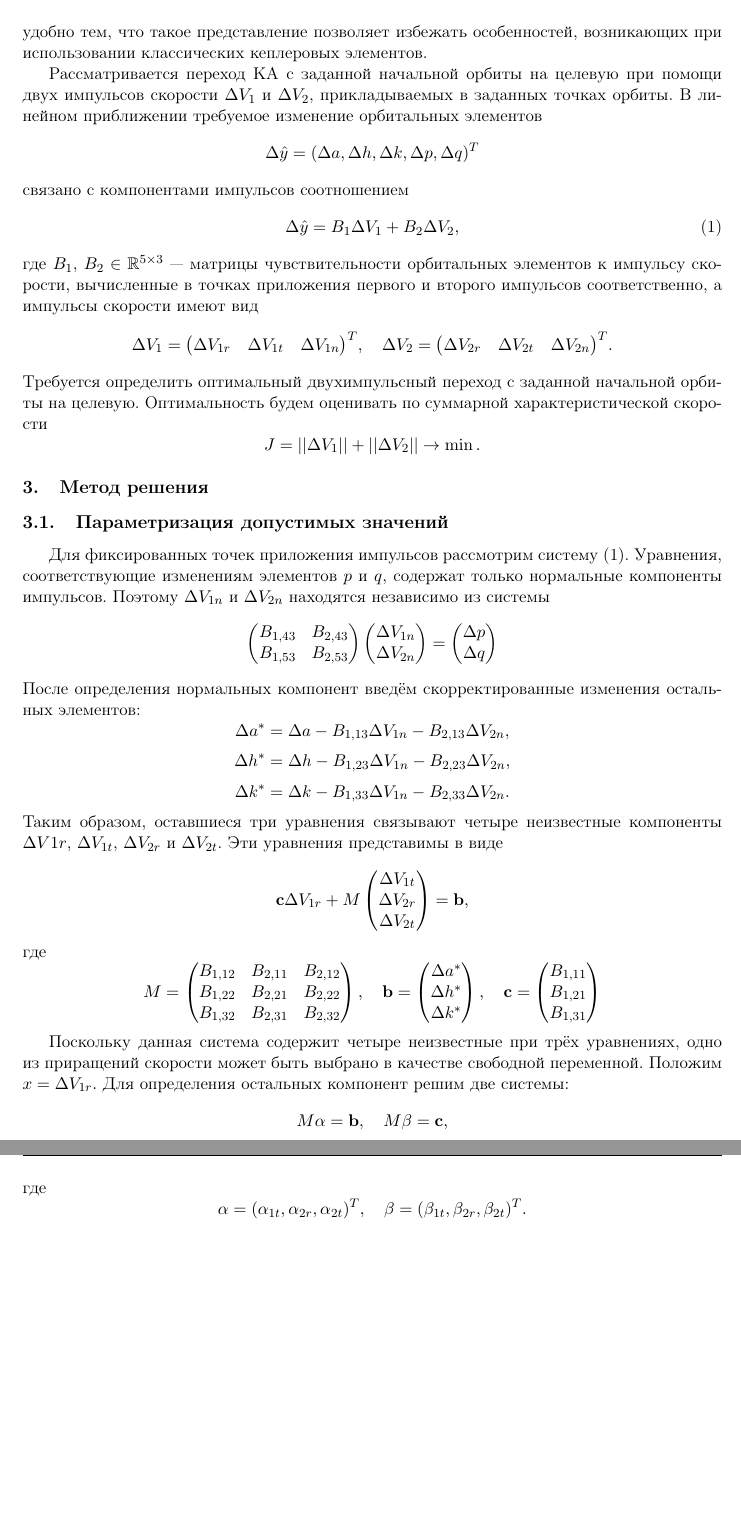
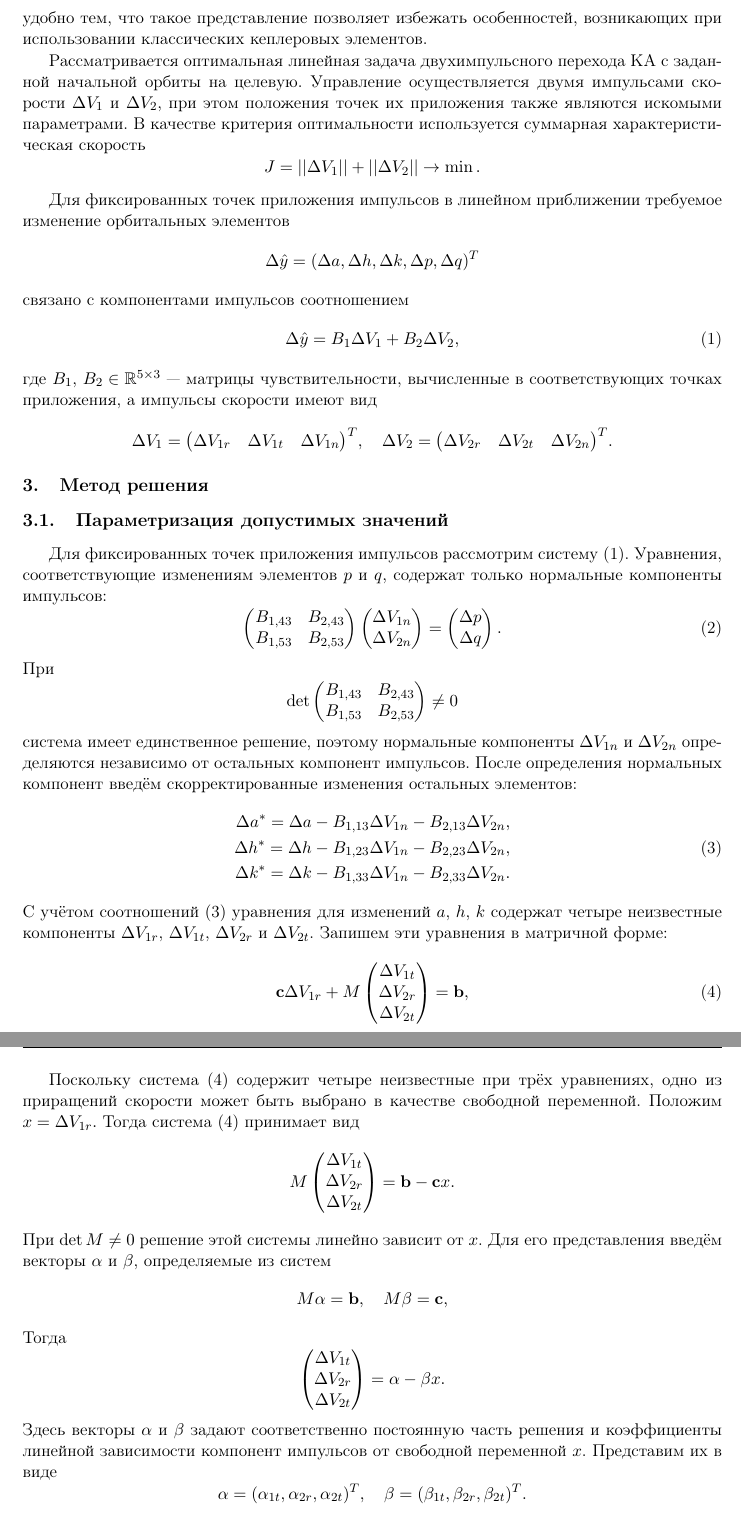
Before and after one commit to prysemy/two-impulse-transfer-article, a LaTeX book (main.tex, which reads tsvetkova/tsvetkova.tex): two parts of pages 3 and 4 of 8, joined at a grey line, cut so that both start at the same text, the shorter picture padded with empty space. Compiled offline with pdfLaTeX; the source files are stored in an older character set and shown here as Unicode.

Commit message:
update 2 and 3 parts

```diff
--- a/tsvetkova/tsvetkova.tex
+++ b/tsvetkova/tsvetkova.tex
@@ -112,10 +112,17 @@
 позволяет избежать особенностей, возникающих при использовании классических
 кеплеровых элементов.
 
-Рассматривается переход КА с заданной начальной орбиты на целевую при помощи
-двух импульсов скорости $\Delta V_1$ и $\Delta V_2$, прикладываемых
-в заданных точках орбиты.
-В линейном приближении требуемое изменение орбитальных элементов
+Рассматривается оптимальная линейная задача двухимпульсного перехода КА с заданной
+начальной орбиты на целевую. Управление осуществляется двумя импульсами скорости
+$\Delta V_1$ и $\Delta V_2$, при этом положения точек их приложения также являются
+искомыми параметрами. В качестве критерия оптимальности используется суммарная
+характеристическая скорость
+$$
+J = ||\Delta V_1|| + ||\Delta V_2|| \rightarrow \min.
+$$
+
+Для фиксированных точек приложения импульсов в линейном приближении требуемое
+изменение орбитальных элементов
 $$
 \Delta \hat{y} = (\Delta a, \Delta h, \Delta  k, \Delta p, \Delta q)^T
 $$
@@ -124,16 +131,11 @@
     \Delta \hat{y} = B_1 \Delta V_1 + B_2 \Delta V_2,
     \label{eq:linear_transition}
 \end{equation}
-где $B_1$, $B_2 \in \mathbb{R}^{5\times3}$ --- матрицы чувствительности орбитальных элементов к импульсу
-скорости, вычисленные в точках приложения первого и второго импульсов соответственно, а импульсы скорости имеют вид
+где $B_1$, $B_2 \in \mathbb{R}^{5\times3}$ --- матрицы чувствительности, вычисленные
+в соответствующих точках приложения, а импульсы скорости имеют вид
 $$
 \Delta V_1 = \big(\Delta V_{1r}\quad \Delta V_{1t}\quad \Delta V_{1n}\big)^T, \quad
 \Delta V_2 = \big(\Delta V_{2r}\quad \Delta V_{2t}\quad \Delta V_{2n}\big)^T.
-$$
-Требуется определить оптимальный двухимпульсный переход с заданной начальной орбиты
-на целевую. Оптимальность будем оценивать по суммарной характеристической скорости
-$$
-J = ||\Delta V_1|| + ||\Delta V_2|| \rightarrow \min.
 $$
 
 \section{Метод решения}
@@ -141,8 +143,8 @@
 \subsection{Параметризация допустимых значений}
 Для фиксированных точек приложения импульсов рассмотрим систему \eqref{eq:linear_transition}.
 Уравнения, соответствующие изменениям элементов $p$ и $q$, содержат только нормальные компоненты
-импульсов. Поэтому $\Delta V_{1n}$ и $\Delta V_{2n}$ находятся независимо из системы
-$$
+импульсов:
+\begin{equation}
 \begin{pmatrix}
     B_{1,43} & B_{2,43} \\
     B_{1,53} & B_{2,53}
@@ -155,28 +157,40 @@
 \begin{pmatrix}
     \Delta p \\
     \Delta q
-\end{pmatrix}
+\end{pmatrix}.
+\label{eq:normal components}
+\end{equation}
+При
 $$
+\det \begin{pmatrix}
+    B_{1,43} & B_{2,43} \\
+    B_{1,53} & B_{2,53}
+\end{pmatrix} \neq 0
+$$
+система имеет единственное решение, поэтому нормальные компоненты $\Delta V_{1n}$ и $\Delta V_{2n}$
+определяются независимо от остальных компонент импульсов.
 После определения нормальных компонент введём скорректированные изменения остальных
 элементов:
-$$
-\Delta a^* = \Delta a - B_{1,13}\Delta V_{1n} - B_{2,13}\Delta V_{2n},
-$$
-$$
-\Delta h^* = \Delta h - B_{1,23}\Delta V_{1n} - B_{2,23}\Delta V_{2n},
-$$
-$$
+\begin{equation}
+\begin{aligned}
+\Delta a^* = \Delta a - B_{1,13}\Delta V_{1n} - B_{2,13}\Delta V_{2n}, \\
+\Delta h^* = \Delta h - B_{1,23}\Delta V_{1n} - B_{2,23}\Delta V_{2n}, \\
 \Delta k^* = \Delta k - B_{1,33}\Delta V_{1n} - B_{2,33}\Delta V_{2n}.
-$$
-Таким образом, оставшиеся три уравнения связывают четыре неизвестные компоненты $\Delta V{1r}$,
-$\Delta V_{1t}$, $\Delta V_{2r}$ и $\Delta V_{2t}$. Эти уравнения представимы в виде
-$$
+\end{aligned}
+\label{eq:corrected elements}
+\end{equation}
+С учётом соотношений \eqref{eq:corrected elements} уравнения для изменений $a$, $h$, $k$
+содержат четыре неизвестные компоненты $\Delta V_{1r}$,
+$\Delta V_{1t}$, $\Delta V_{2r}$ и $\Delta V_{2t}$. Запишем эти уравнения в
+матричной форме:
+\begin{equation}
 \mathbf{c}\Delta V_{1r} + M \begin{pmatrix}
     \Delta V_{1t} \\
     \Delta V_{2r} \\
     \Delta V_{2t}
 \end{pmatrix} = \mathbf{b},
-$$
+\label{eq:reduced system}
+\end{equation}
 где
 $$
 M = \begin{pmatrix}
@@ -196,14 +210,32 @@
 \end{pmatrix}
 $$
 
-Поскольку данная система содержит четыре неизвестные при трёх уравнениях, одно из приращений
+Поскольку система \eqref{eq:reduced system} содержит четыре неизвестные при трёх уравнениях, одно из приращений
 скорости может быть выбрано в качестве свободной переменной. Положим
-$x = \Delta V_{1r}.$
-Для определения остальных компонент решим две системы:
+$x = \Delta V_{1r}.$ Тогда система \eqref{eq:reduced system} принимает вид
+$$
+M \begin{pmatrix}
+    \Delta V_{1t} \\
+    \Delta V_{2r} \\
+    \Delta V_{2t}
+\end{pmatrix} = \mathbf{b} - \mathbf{c} x.
+$$
+При $\det{M}\neq 0$ решение этой системы линейно зависит от $x$. Для его представления
+введём векторы $\alpha$ и $\beta$, определяемые из систем
 $$
 M\mathbf{\alpha} = \mathbf{b}, \quad M\mathbf{\beta}=\mathbf{c},
 $$
-где
+Тогда
+$$
+\begin{pmatrix}
+    \Delta V_{1t} \\
+    \Delta V_{2r} \\
+    \Delta V_{2t}
+\end{pmatrix} = \alpha - \beta x.
+$$
+Здесь векторы $\alpha$ и $\beta$ задают соответственно постоянную часть решения и
+коэффициенты линейной зависимости компонент импульсов от свободной переменной $x$.
+Представим их в виде
 $$
 \mathbf{\alpha} = (\alpha_{1t}, \alpha_{2r}, \alpha_{2t})^T, \quad
 \mathbf{\beta} = (\beta_{1t}, \beta_{2r}, \beta_{2t})^T.
```
Also changed, not shown: main.tex (+1 -1 lines), main.pdf, tsvetkova/tsvetkova.tex (19 more changed lines).
